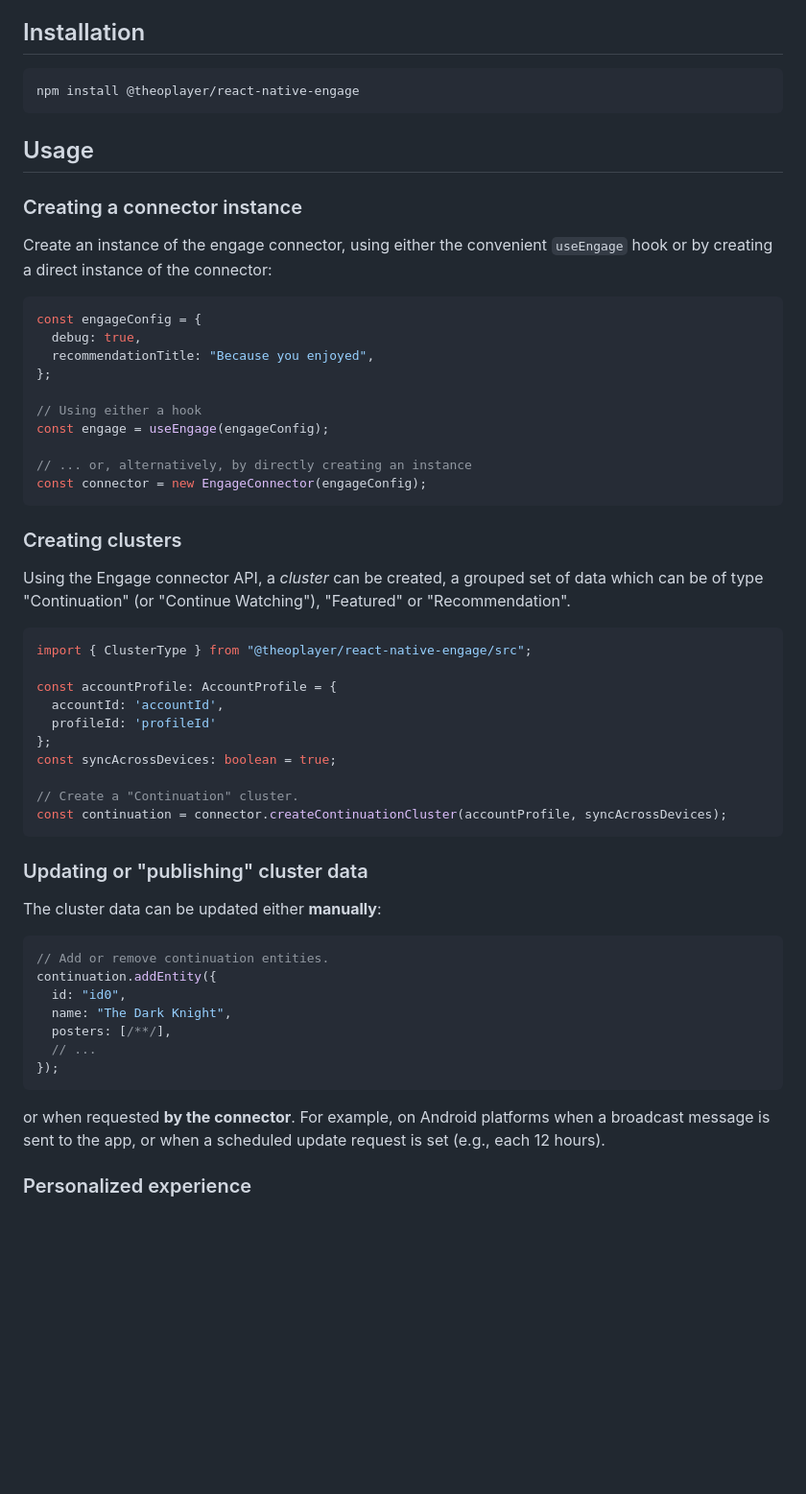
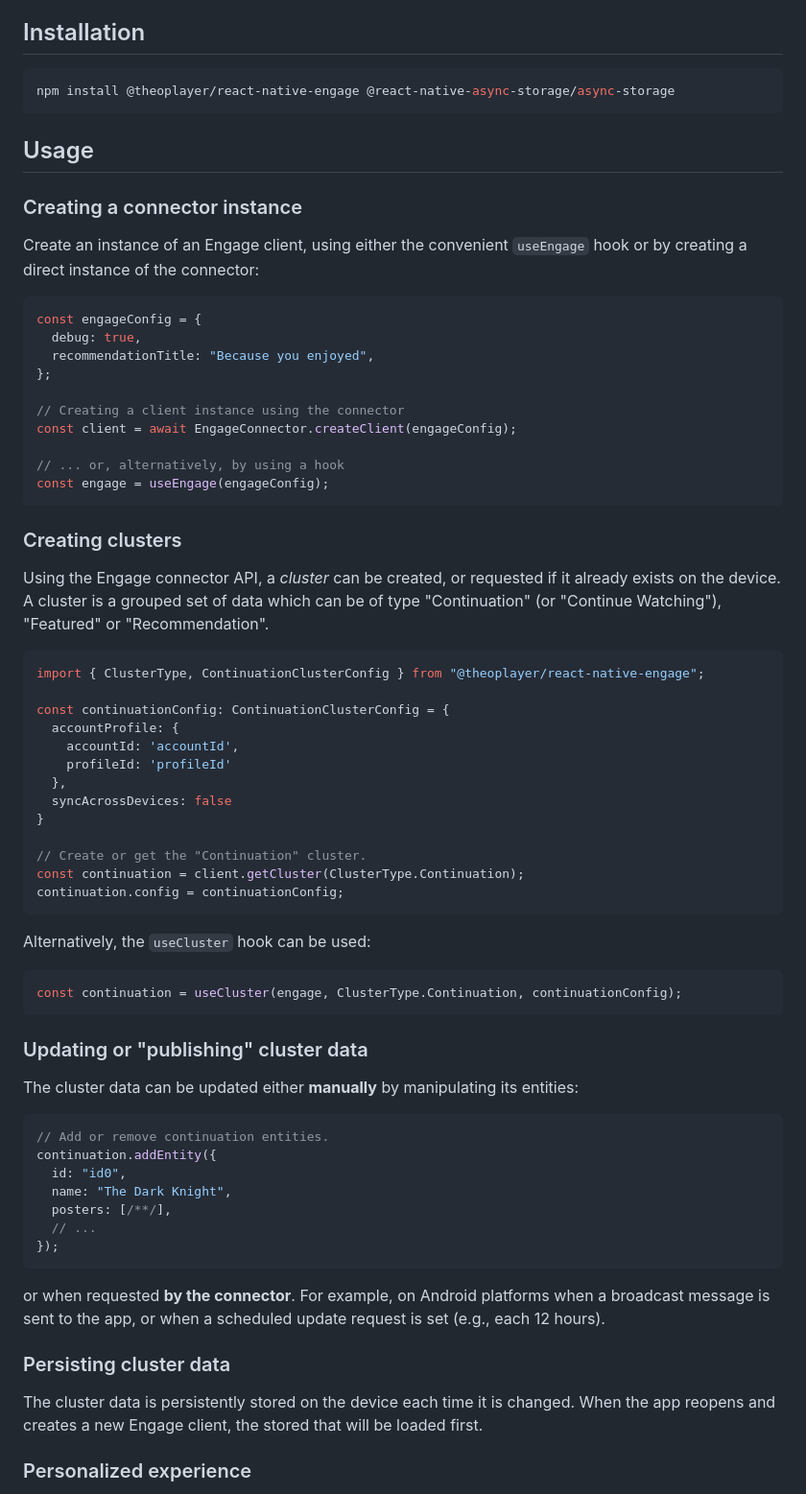
Before and after one commit to THEOplayer/react-native-connectors, a Markdown page: engage/README.md, the part around one of its changes. Shown at 96% size. GitHub-like rendering; blank space fills up the shorter version.

````diff
--- a/engage/README.md
+++ b/engage/README.md
@@ -27,14 +27,14 @@ In this document, we will refer to the following concepts:
 ## Installation
 
 ```sh
-npm install @theoplayer/react-native-engage
+npm install @theoplayer/react-native-engage @react-native-async-storage/async-storage
 ```
 
 ## Usage
 
 ### Creating a connector instance
 
-Create an instance of the engage connector, using either the convenient `useEngage` hook or
+Create an instance of an Engage client, using either the convenient `useEngage` hook or
 by creating a direct instance of the connector:
 
 ```tsx
@@ -43,34 +43,43 @@ const engageConfig = {
   recommendationTitle: "Because you enjoyed",
 };
 
-// Using either a hook
+// Creating a client instance using the connector
+const client = await EngageConnector.createClient(engageConfig);
+
+// ... or, alternatively, by using a hook
 const engage = useEngage(engageConfig);
-
-// ... or, alternatively, by directly creating an instance
-const connector = new EngageConnector(engageConfig);
 ```
 
 ### Creating clusters
 
-Using the Engage connector API, a _cluster_ can be created, a grouped set of data which can be of type
-"Continuation" (or "Continue Watching"), "Featured" or "Recommendation".
+Using the Engage connector API, a _cluster_ can be created, or requested if it already exists on the device.
+A cluster is a grouped set of data which can be of type "Continuation" (or "Continue Watching"), "Featured" or "Recommendation".
 
 ```tsx
-import { ClusterType } from "@theoplayer/react-native-engage/src";
+import { ClusterType, ContinuationClusterConfig } from "@theoplayer/react-native-engage";
 
-const accountProfile: AccountProfile = {
-  accountId: 'accountId',
-  profileId: 'profileId'
-};
-const syncAcrossDevices: boolean = true;
+const continuationConfig: ContinuationClusterConfig = {
+  accountProfile: {
+    accountId: 'accountId',
+    profileId: 'profileId'
+  },
+  syncAcrossDevices: false
+}
 
-// Create a "Continuation" cluster.
-const continuation = connector.createContinuationCluster(accountProfile, syncAcrossDevices);
+// Create or get the "Continuation" cluster.
+const continuation = client.getCluster(ClusterType.Continuation);
+continuation.config = continuationConfig;
+```
+
+Alternatively, the `useCluster` hook can be used:
+
+```tsx
+const continuation = useCluster(engage, ClusterType.Continuation, continuationConfig);
 ```
 
 ### Updating or "publishing" cluster data
 
-The cluster data can be updated either **manually**:
+The cluster data can be updated either **manually** by manipulating its entities:
 
 ```tsx
 // Add or remove continuation entities.
@@ -85,6 +94,11 @@ continuation.addEntity({
 or when requested **by the connector**. For example, on Android platforms when a broadcast message is sent to the app,
 or when a scheduled update request is set (e.g., each 12 hours).
 
+### Persisting cluster data
+
+The cluster data is persistently stored on the device each time it is changed. When
+the app reopens and creates a new Engage client, the stored that will be loaded first.
+
 ### Personalized experience
 
 **TODO**: provide a "_signIn_" entity that can be displayed on the engage surface, and which directs users
````
Also changed, not shown: other parts of engage/README.md (+25 -2 lines), engage/docs/verification_app_1.png (added), engage/docs/verification_app_2.png (added), 2 other files.
